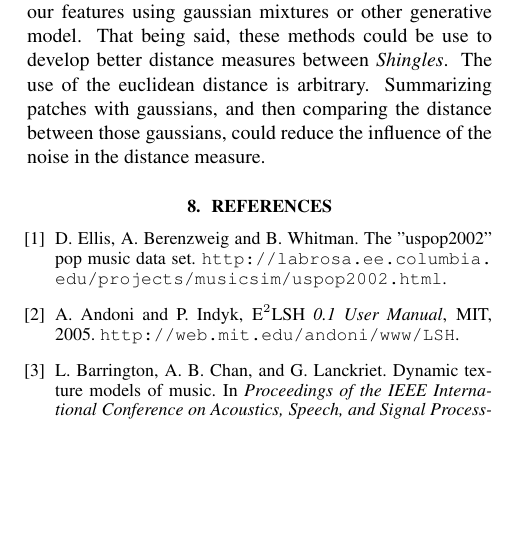
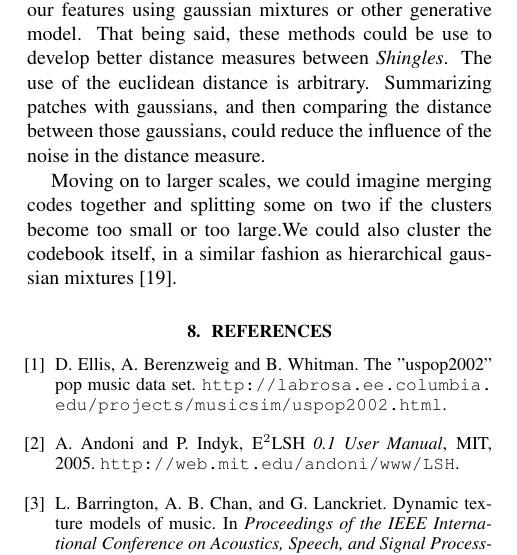
Before and after one commit to tbertinmahieux/BostonHackDay, a LaTeX paper (Paper/Paper.tex): part of one column of page 5 of 6, cut so that both start at the same text, the shorter picture padded with empty space. Compiled offline with pdfLaTeX.

Commit message:
improvements

```diff
--- a/Paper/Paper.tex
+++ b/Paper/Paper.tex
@@ -633,6 +633,10 @@ The use of the euclidean distance is arbitrary. Summarizing patches
 with gaussians, and then comparing the distance between those gaussians,
 could reduce the influence of the noise in the distance measure.
 
+Moving on to larger scales, we could imagine merging codes together and
+splitting some on two if the clusters become too small or too large.We could
+also cluster the codebook itself, in a similar fashion as hierarchical
+gaussian mixtures \cite{Vasconcelos2001}.
 
 
 \small
```
